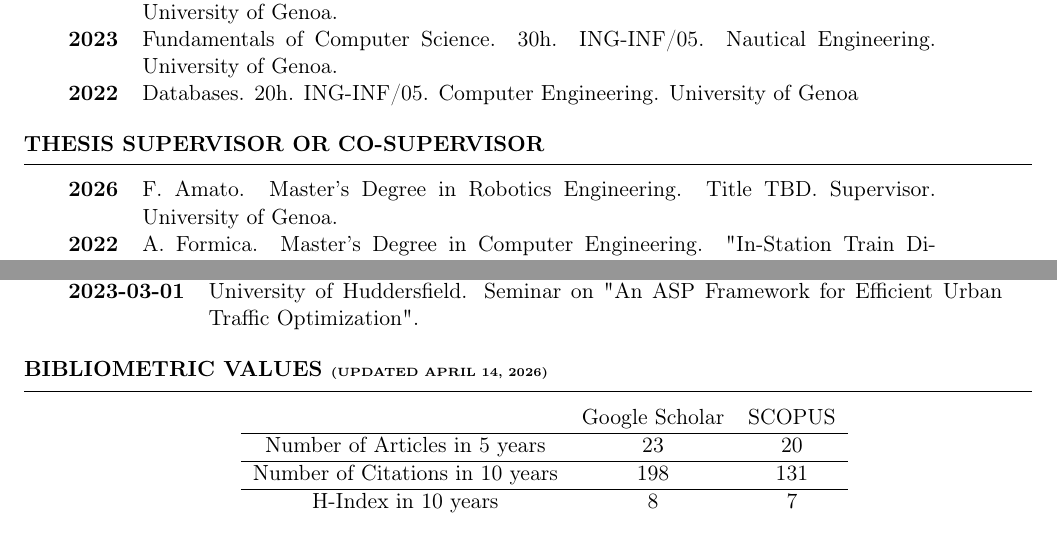
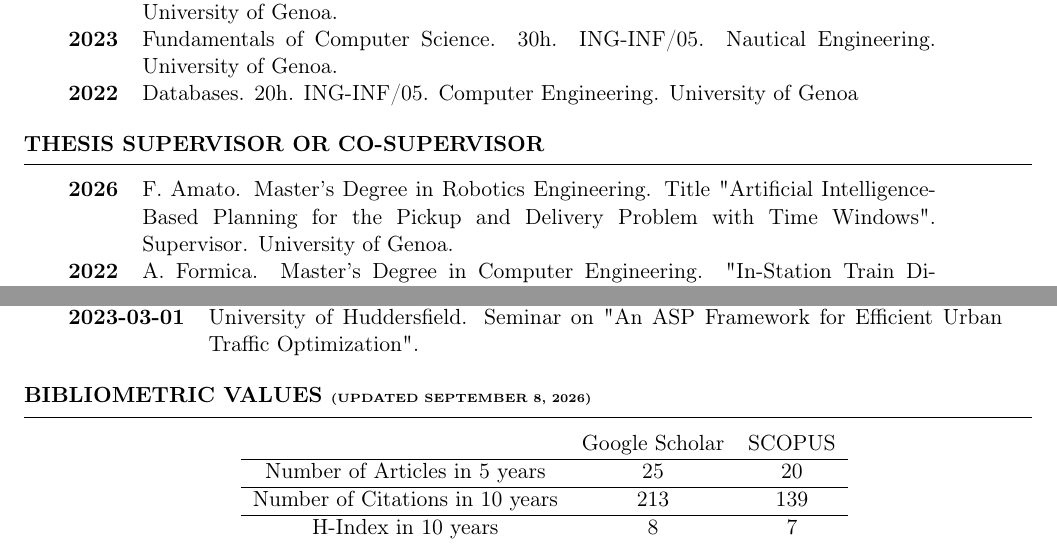
Before and after one commit to matteocarde/matteocardellini.it, a LaTeX CV (cv/Curriculum.tex): two parts of pages 2 and 5 of 5, joined at a grey line, cut so that both start at the same text. Compiled offline with pdfLaTeX.

Commit message:
Updated CV

```diff
--- a/cv/Curriculum.tex
+++ b/cv/Curriculum.tex
@@ -82,7 +82,7 @@
 \end{rSection}
 \begin{rSection}{Thesis Supervisor or Co-Supervisor}
 	\begin{tabularx}{0.95\textwidth} {lp{14cm}}
- \textbf{2026} & F. Amato. Master's Degree in Robotics Engineering. Title TBD. Supervisor. University of Genoa.  \\
+ \textbf{2026} & F. Amato. Master's Degree in Robotics Engineering. Title "Artificial Intelligence-Based Planning for the Pickup and Delivery Problem with Time Windows". Supervisor. University of Genoa.  \\
  \textbf{2022} & A. Formica. Master’s Degree in Computer Engineering. "In-Station Train Dispatching via Artificial Intelligence Techniques: Optimisation, Rescheduling and Visualisation". Co-supervisor. University of Genoa.  \\
  \textbf{2022} & C. Ansaldo and N. Chiesa. Bachelor’s Degree in Computer Engineering. "Artificial Intelligence Techniques for Solving the Shift Scheduling Problem". Co-supervisor. University of Genoa.
  \end{tabularx}
@@ -269,14 +269,14 @@ Nr. Articles&8  & 2 & 3 \\ \hline
 
 \end{rSection}
 
-\begin{rSection}{Bibliometric Values \tiny{(updated April 14, 2026)}}
+\begin{rSection}{Bibliometric Values \tiny{(updated September 8, 2026)}}
 \begin{center}
 
 \begin{tabular}{ccc}
 
  & Google Scholar & SCOPUS \\ \hline
-\multicolumn{1}{c}{Number of Articles in 5 years} & 23 & 20 \\ \hline
-\multicolumn{1}{c}{Number of Citations in 10 years} & 198 & 131 \\ \hline
+\multicolumn{1}{c}{Number of Articles in 5 years} & 25 & 20 \\ \hline
+\multicolumn{1}{c}{Number of Citations in 10 years} & 213 & 139 \\ \hline
 \multicolumn{1}{c}{H-Index in 10 years} &
 8 & 7 \\
 \end{tabular}%
```
Also changed, not shown: cv/Curriculum.pdf, cv/Curriculum.tex (4 more changed lines).
